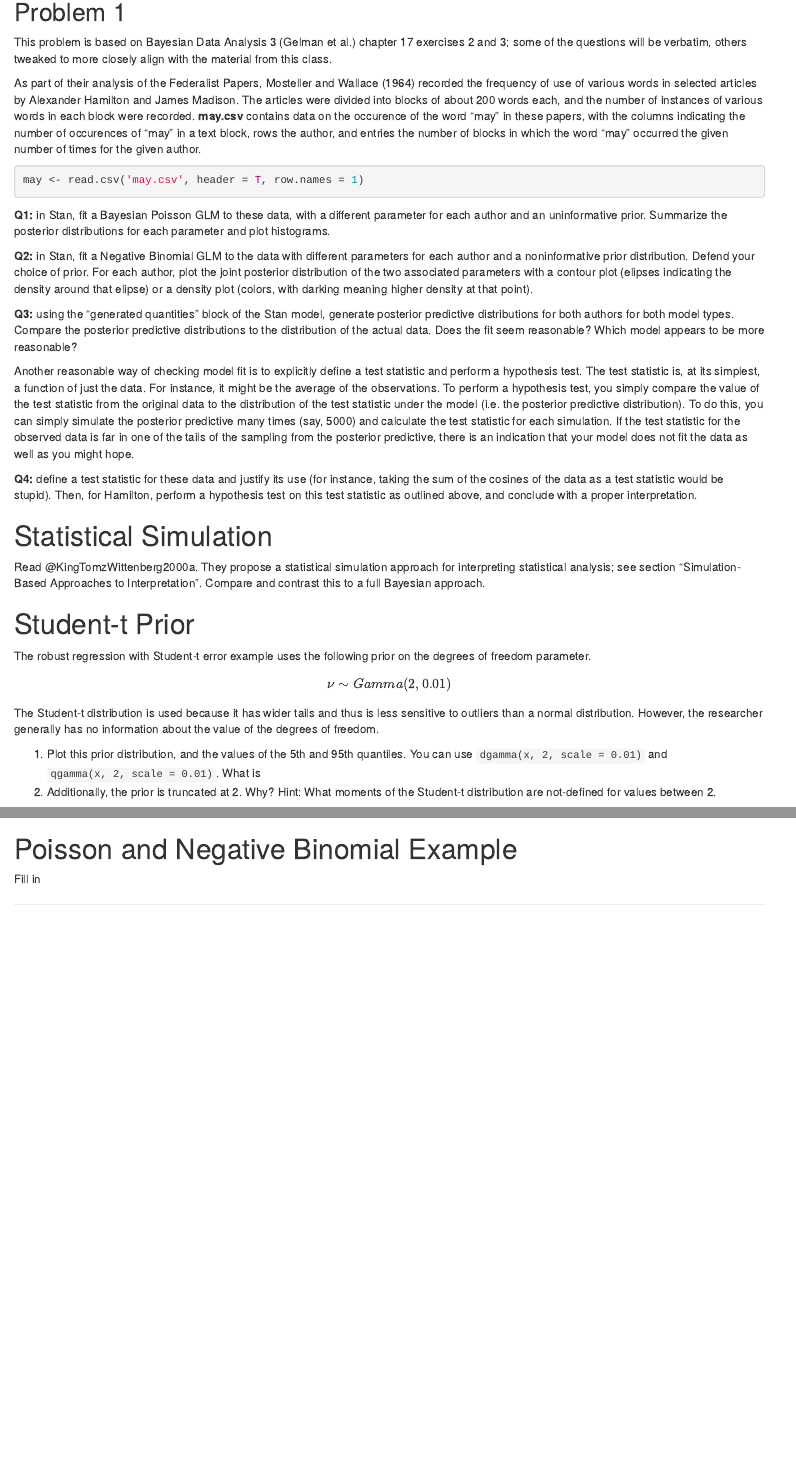
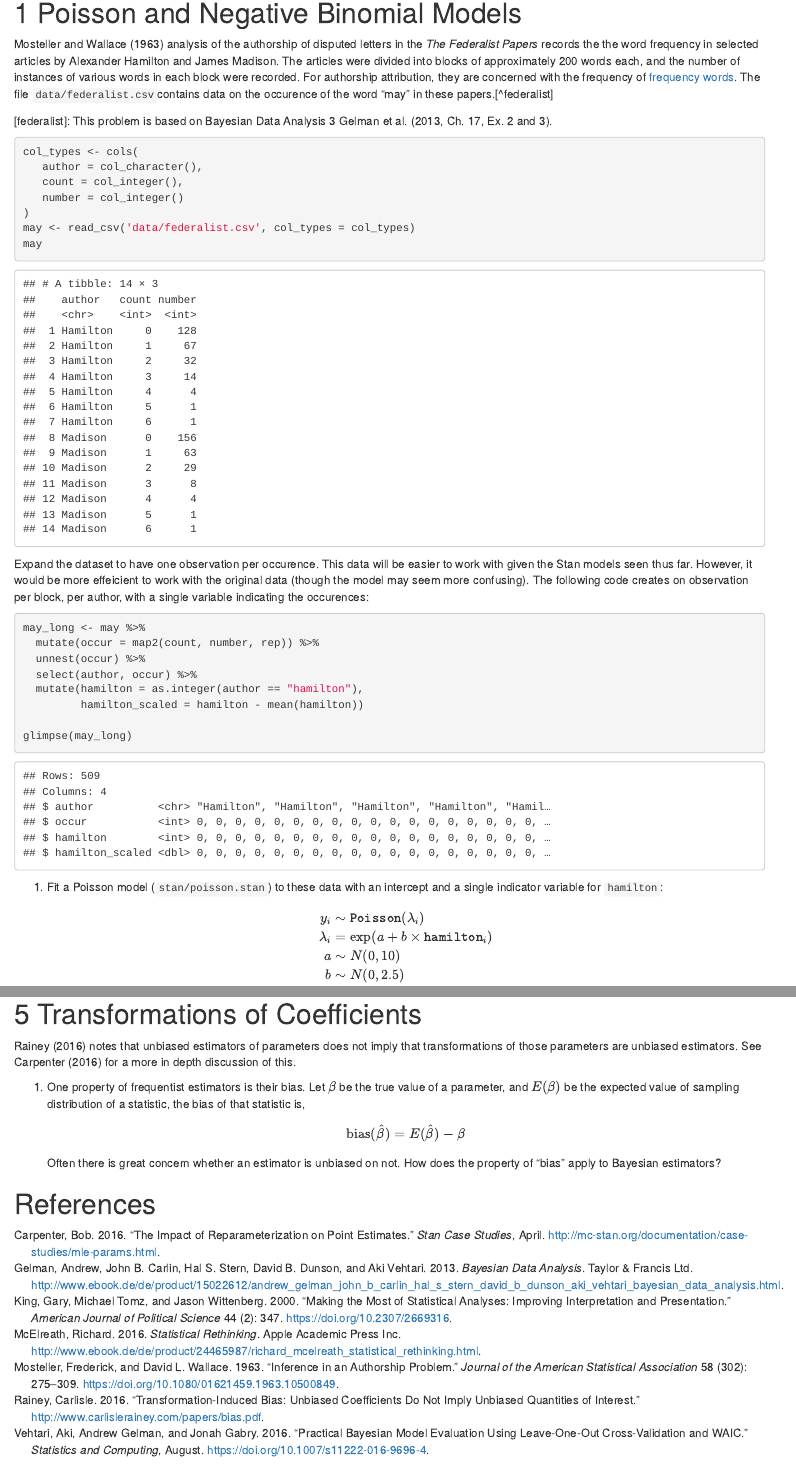
Before and after one commit to UW-CSSS-564/assignment-2017-3-public, an R Markdown document (README.Rmd): the page in a window 1100 px wide, from 350 px down before the commit and from 420 px down after it, so that both start at the same text, and a second part further down, joined at a grey line. Rendered offline with R 4.5, knitr and Pandoc, with nearby package versions; code that draws random numbers runs with fixed seeds of ours.

Commit message:
rewriting many of the problems

````diff
--- a/README.Rmd
+++ b/README.Rmd
@@ -1,6 +1,12 @@
 ---
 title: 'STAT/CSSS 564: Assignment 3'
 author: Jeff Arnold, Sheridan Grant
-output: html_document
+output:
+  html_document:
+    number_sections: true
+  pdf_document:
+    number_sections: true
+  md_document: default
+bibliography: assignment3.bib
 date: "May 2nd, 2017"
 ---
@@ -18,19 +27,44 @@ library("reshape2")
 ```
 
-## Problem 1
+# Poisson and Negative Binomial Models
 
-This problem is based on Bayesian Data Analysis 3 (Gelman et al.) chapter 17 exercises 2 and 3; some of the questions will be verbatim, others tweaked to more closely align with the material from this class.
+@MostellerWallace1963a analysis of the authorship of disputed letters in the *The Federalist Papers* records the the word frequency in selected articles by Alexander Hamilton and James Madison.
+The articles were divided into blocks of approximately 200 words each, and the number of instances of various words in each block were recorded.
+For authorship attribution, they are concerned with the frequency of [frequency words](https://en.wikipedia.org/wiki/Function_word). The file `data/federalist.csv`contains data on the occurence of the word "may" in these papers.[^federalist]
 
-As part of their analysis of the Federalist Papers, Mosteller and Wallace (1964) recorded the frequency of use of various words in selected articles by Alexander Hamilton and James Madison. The articles were divided into blocks of about 200 words each, and the number of instances of various words in each block were recorded. **may.csv** contains data on the occurence of the word "may" in these papers, with the columns indicating the number of occurences of "may" in a text block, rows the author, and entries the number of blocks in which the word "may" occurred the given number of times for the given author.
+[federalist]: This problem is based on Bayesian Data Analysis 3 @BDA3 [Ch. 17, Ex. 2 and 3].
 
 ```{r}
-may <- read.csv('may.csv', header = T, row.names = 1)
+col_types <- cols(
+   author = col_character(),
+   count = col_integer(),
+   number = col_integer()
+)
+may <- read_csv('data/federalist.csv', col_types = col_types)
+may
 ```
 
-**Q1:** in Stan, fit a Bayesian Poisson GLM to these data, with a different parameter for each author and an uninformative prior. Summarize the posterior distributions for each parameter and plot histograms.
+Expand the dataset to have one observation per occurence.
+This data will be easier to work with given the Stan models seen thus far.
+However, it would be more effeicient to work with the original data (though the model may seem more confusing).
+The following code creates on observation per block, per author, with a single variable indicating the occurences:
+```{r}
+may_long <- may %>%
+  mutate(occur = map2(count, number, rep)) %>%
+  unnest(occur) %>%
+  select(author, occur) %>%
+  mutate(hamilton = as.integer(author == "hamilton"),
+         hamilton_scaled = hamilton - mean(hamilton))
 
-**Q2:** in Stan, fit a Negative Binomial GLM to the data with different parameters for each author and a noninformative prior distribution. Defend your choice of prior. For each author, plot the joint posterior distribution of the two associated parameters with a contour plot (elipses indicating the density around that elipse) or a density plot (colors, with darking meaning higher density at that point).
+glimpse(may_long)
+```
 
-**Q3:** using the "generated quantities" block of the Stan model, generate posterior predictive distributions for both authors for both model types. Compare the posterior predictive distributions to the distribution of the actual data. Does the fit seem reasonable? Which model appears to be more reasonable?
 
-Another reasonable way of checking model fit is to explicitly define a test statistic and perform a hypothesis test. The test statistic is, at its simplest, a function of just the data. For instance, it might be the average of the observations. To perform a hypothesis test, you simply compare the value of the test statistic from the original data to the distribution of the test statistic under the model (i.e. the posterior predictive distribution). To do this, you can simply simulate the posterior predictive many times (say, 5000) and calculate the test statistic for each simulation. If the test statistic for the observed data is far in one of the tails of the sampling from the posterior predictive, there is an indication that your model does not fit the data as well as you might hope.
+1. Fit a Poisson model (`stan/poisson.stan`) to these data with an intercept and a single indicator variable for `hamilton`:
+    $$
+    \begin{aligned}[t]
+    y_i &\sim \mathtt{Poisson}(\lambda_i) \\
+    \lambda_i &= \exp(a + b \times \mathtt{hamilton}_i) \\
+    a &\sim N(0, 10) \\
+    b &\sim N(0, 2.5)
+    \end{aligned}
@@ -37,2 +73 @@ Another reasonable way of checking model fit is to explicitly define a test stat
 
-**Q4:** define a test statistic for these data and justify its use (for instance, taking the sum of the cosines of the data as a test statistic would be stupid). Then, for Hamilton, perform a hypothesis test on this test statistic as outlined above, and conclude with a proper interpretation.
@@ -51,6 +132,6 @@ $$
 $$
 The Student-t distribution is used because it has wider tails and thus is less sensitive to outliers than a normal distribution.
-However, the researcher generally has no information about the value of the degrees of freedom.
+However, the researcher generally has no information about the value of the degrees of freedom. So why was this distribution chosen?
 
 1. Plot this prior distribution, and the values of the 5th and 95th quantiles. You can use `dgamma(x, 2, scale = 0.01)` and `qgamma(x, 2, scale = 0.01)`. What is
 2. Additionally, the prior is truncated at 2. Why? Hint: What moments of the Student-t distribution are not-defined for values between 2.
@@ -105,7 +181,12 @@ Continue what was covered in class.
 # Transformations of Coefficients
 
 @Rainey2016b notes that unbiased estimators of parameters does not imply that transformations of those parameters are unbiased estimators.
+See @Carpenter2016a for a more in depth discussion of this.
 
-# Poisson and Negative Binomial Example
+1. One property of frequentist estimators is their bias. Let $\beta$ be the true value of a parameter, and $E(\beta)$ be the expected value of sampling distribution of a statistic, the bias of that statistic is,
+  $$
+  \text{bias}(\hat\beta) = E(\hat{\beta}) - \beta
+  $$
+  Often there is great concern whether an estimator is unbiased on not. How does the property of "bias" apply to Bayesian estimators?
 
-Fill in
+# References {-}
--- a/assignment3.bib
+++ b/assignment3.bib
@@ -61,4 +61,103 @@
   timestamp = {2017.05.02},
 }
 
+@Article{MostellerWallace1963a,
+  author       = {Frederick Mosteller and David L. Wallace},
+  title        = {Inference in an Authorship Problem},
+  journaltitle = {Journal of the American Statistical Association},
+  date         = {1963-06},
+  volume       = {58},
+  number       = {302},
+  pages        = {275--309},
+  doi          = {10.1080/01621459.1963.10500849},
+  publisher    = {Informa UK Limited},
+  timestamp    = {2017-05-03},
+}
+
+@Article{Carpenter2016a,
+  author       = {Carpenter, Bob},
+  title        = {The Impact of Reparameterization on Point Estimates},
+  journaltitle = {Stan Case Studies},
+  date         = {2016-04-25},
+  url          = {http://mc-stan.org/documentation/case-studies/mle-params.html},
+  urldate      = {2017-04-15},
+  timestamp    = {2017-05-03},
+}
+
+@Book{BDA3,
+  author    = {Gelman, Andrew and Carlin, John B. and Stern, Hal S. and Dunson, David B. and Vehtari, Aki},
+  title     = {Bayesian Data Analysis},
+  year      = {2013},
+  date      = {2013-11-05},
+  publisher = {Taylor \& Francis Ltd},
+  isbn      = {1439840954},
+  pagetotal = {675},
+  url       = {http://www.ebook.de/de/product/15022612/andrew_gelman_john_b_carlin_hal_s_stern_david_b_dunson_aki_vehtari_bayesian_data_analysis.html},
+  ean       = {9781439840955},
+  timestamp = {2017-05-03},
+}
+
+@Article{VehtariGelmanGabry2015a,
+  author      = {Aki Vehtari and Andrew Gelman and Jonah Gabry},
+  title       = {Practical Bayesian model evaluation using leave-one-out cross-validation and {WAIC}},
+  date        = {2015-07-16},
+  doi         = {10.1007/s11222-016-9696-4},
+  eprint      = {1507.04544v5},
+  eprintclass = {stat.CO},
+  eprinttype  = {arXiv},
+  file        = {online:http\://arxiv.org/pdf/1507.04544v5:PDF},
+  keywords    = {stat.CO, stat.ME},
+  timestamp   = {2017-05-03},
+}
+
+@Article{VehtariGelmanGabry2016a,
+  author    = {Aki Vehtari and Andrew Gelman and Jonah Gabry},
+  title     = {Practical Bayesian model evaluation using leave-one-out cross-validation and {WAIC}},
+  journal   = {Statistics and Computing},
+  year      = {2016},
+  month     = {aug},
+  doi       = {10.1007/s11222-016-9696-4},
+  publisher = {Springer Nature},
+  timestamp = {2017-05-03},
+}
+
+@Article{GelmanHwangVehtari2013a,
+  author    = {Andrew Gelman and Jessica Hwang and Aki Vehtari},
+  title     = {Understanding predictive information criteria for Bayesian models},
+  journal   = {Statistics and Computing},
+  year      = {2013},
+  volume    = {24},
+  number    = {6},
+  month     = {aug},
+  pages     = {997--1016},
+  doi       = {10.1007/s11222-013-9416-2},
+  publisher = {Springer Nature},
+  timestamp = {2017-05-03},
+}
+
+@Book{EfronHastie2016a,
+  author    = {Efron, Bradley and Hastie, Trevor},
+  title     = {Computer age statistical inference},
+  year      = {2016},
+  date      = {2016-07-31},
+  publisher = {Cambridge University Pr.},
+  isbn      = {1107149894},
+  url       = {http://www.ebook.de/de/product/26311758/bradley_efron_trevor_hastie_computer_age_statistical_inference.html},
+  ean       = {9781107149892},
+  timestamp = {2017-05-03},
+}
+
+@Book{McElreath2016a,
+  author    = {McElreath, Richard},
+  title     = {Statistical Rethinking},
+  year      = {2016},
+  date      = {2016-12-08},
+  publisher = {Apple Academic Press Inc.},
+  isbn      = {1482253445},
+  pagetotal = {487},
+  url       = {http://www.ebook.de/de/product/24465987/richard_mcelreath_statistical_rethinking.html},
+  ean       = {9781482253443},
+  timestamp = {2017-05-03},
+}
+
 @Comment{jabref-meta: databaseType:biblatex;}
--- /dev/null
+++ b/data/federalist.csv
@@ -0,0 +1,15 @@
+author,count,number
+Hamilton,0,128
+Hamilton,1,67
+Hamilton,2,32
+Hamilton,3,14
+Hamilton,4,4
+Hamilton,5,1
+Hamilton,6,1
+Madison,0,156
+Madison,1,63
+Madison,2,29
+Madison,3,8
+Madison,4,4
+Madison,5,1
+Madison,6,1
--- a/may.csv
+++ /dev/null
@@ -1,3 +0,0 @@
-"","0","1","2","3","4","5","6",">6"
-"Hamilton",128,67,32,14,4,1,1,0
-"Madison",156,63,29,8,4,1,1,0
````
Also changed, not shown: README.html, README.md, README.pdf, README.Rmd (62 more changed lines), 4 other files.
